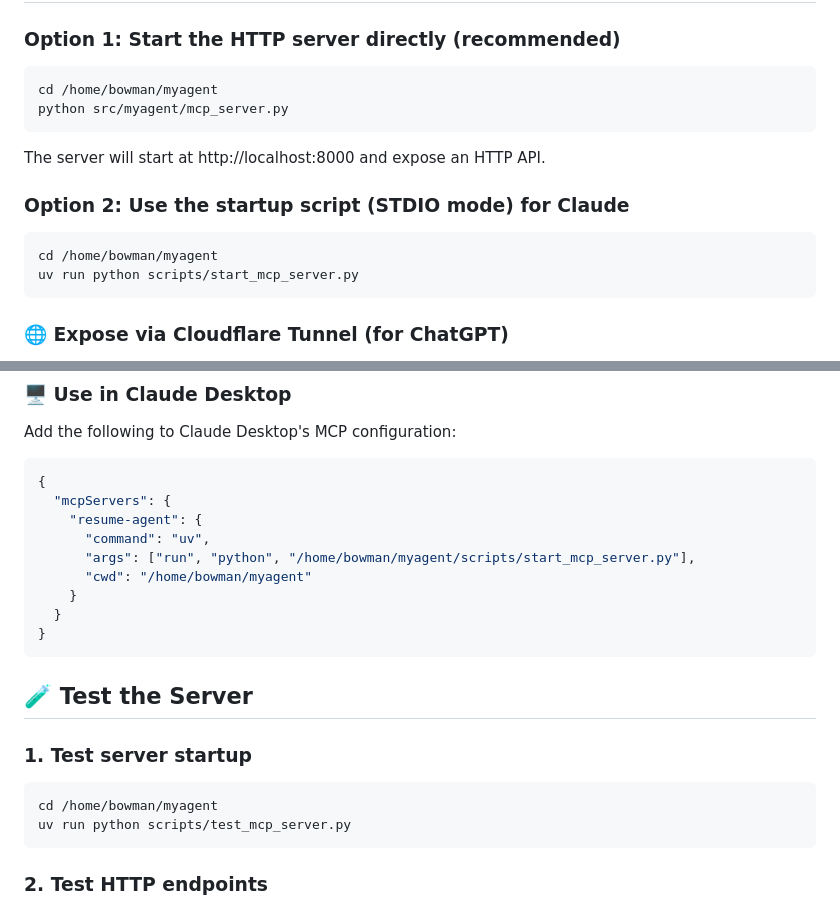
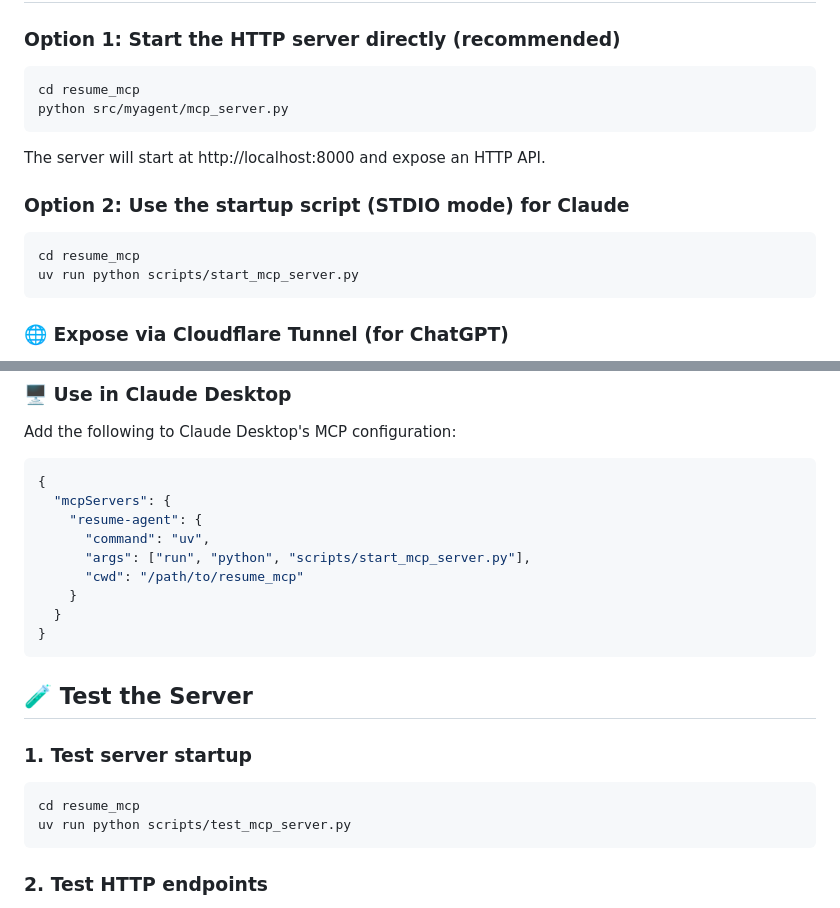
Before and after one commit to bugparty/resume-mcp-server, a Markdown page: MCP_SETUP.md, 2 parts joined by grey strips. GitHub-like rendering.

Commit message:
Update MCP setup documentation to reflect new directory structure

````diff
--- a/MCP_SETUP.md
+++ b/MCP_SETUP.md
@@ -5,7 +5,7 @@
 ### Option 1: Start the HTTP server directly (recommended)
 
 ```bash
-cd /home/bowman/myagent
+cd resume_mcp
 python src/myagent/mcp_server.py
 ```
 
@@ -14,7 +14,7 @@ The server will start at http://localhost:8000 and expose an HTTP API.
 ### Option 2: Use the startup script (STDIO mode) for Claude
 
 ```bash
-cd /home/bowman/myagent
+cd resume_mcp
 uv run python scripts/start_mcp_server.py
 ```
 
@@ -49,8 +49,8 @@ Add the following to Claude Desktop's MCP configuration:
   "mcpServers": {
     "resume-agent": {
       "command": "uv",
-      "args": ["run", "python", "/home/bowman/myagent/scripts/start_mcp_server.py"],
-      "cwd": "/home/bowman/myagent"
+      "args": ["run", "python", "scripts/start_mcp_server.py"],
+      "cwd": "/path/to/resume_mcp"
     }
   }
 }
@@ -60,7 +60,7 @@ Add the following to Claude Desktop's MCP configuration:
 
 ### 1. Test server startup
 ```bash
-cd /home/bowman/myagent
+cd resume_mcp
 uv run python scripts/test_mcp_server.py
 ```
 
````
Also changed, not shown: MCP_SETUP_cn.md (+5 -5 lines), docs/mcp_server.md (+1 -1 lines).
